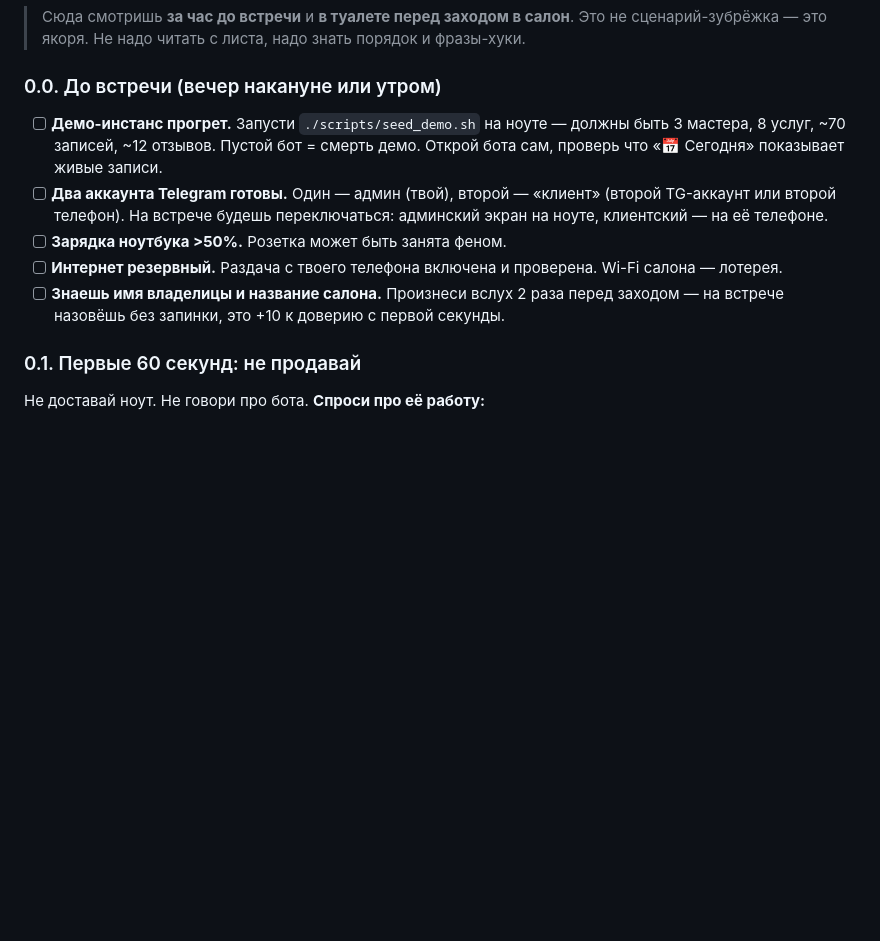
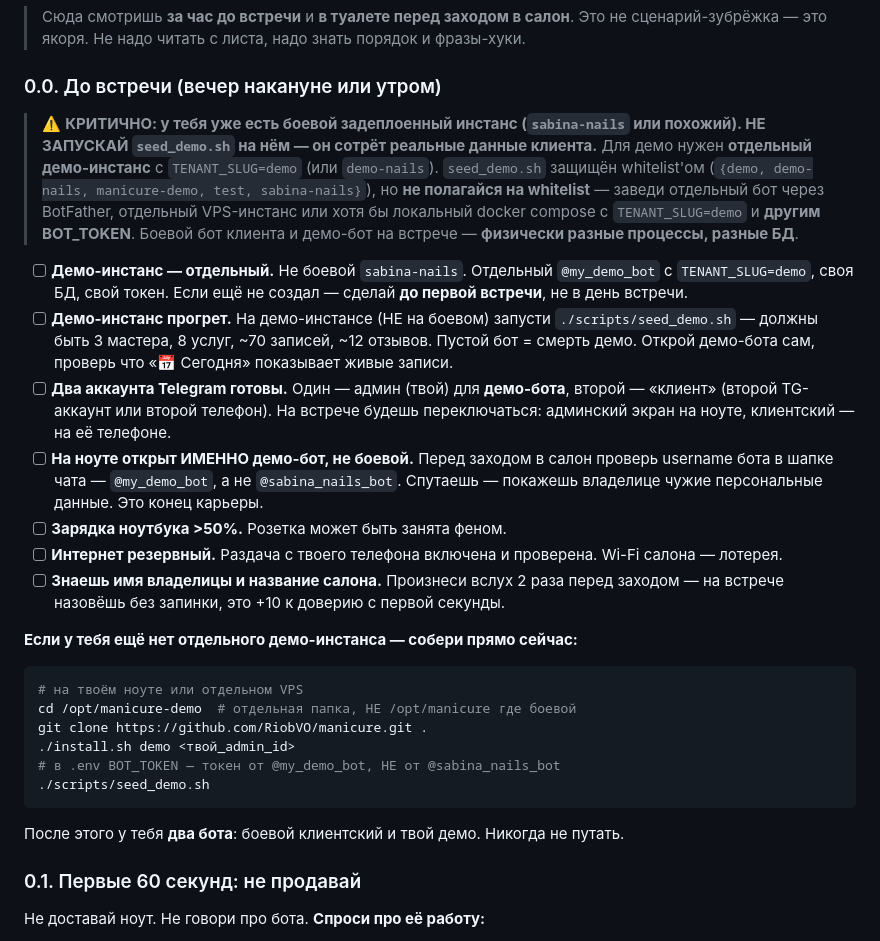
Before and after one commit to RiobVO/manicure, a Markdown page: docs/SALE_PLAYBOOK.md, the part around the change. Rendered like a GitHub page; blank space fills up the shorter version.

Commit message:
docs(sale): предупреждение про отдельный демо-инстанс vs боевой
У автора уже есть боевой задеплоенный sabina-nails. seed_demo.sh
на нём затрёт реальные данные клиента — добавил жирный warning,
шаги по созданию отдельного демо-бота и проверку username перед
заходом в салон.

````diff
--- a/docs/SALE_PLAYBOOK.md
+++ b/docs/SALE_PLAYBOOK.md
@@ -15,11 +15,34 @@
 
 ### 0.0. До встречи (вечер накануне или утром)
 
-- [ ] **Демо-инстанс прогрет.** Запусти `./scripts/seed_demo.sh` на ноуте — должны быть 3 мастера, 8 услуг, ~70 записей, ~12 отзывов. Пустой бот = смерть демо. Открой бота сам, проверь что «📅 Сегодня» показывает живые записи.
-- [ ] **Два аккаунта Telegram готовы.** Один — админ (твой), второй — «клиент» (второй TG-аккаунт или второй телефон). На встрече будешь переключаться: админский экран на ноуте, клиентский — на её телефоне.
+> ⚠️ **КРИТИЧНО: у тебя уже есть боевой задеплоенный инстанс (`sabina-nails` или похожий).
+> НЕ ЗАПУСКАЙ `seed_demo.sh` на нём — он сотрёт реальные данные клиента.**
+> Для демо нужен **отдельный демо-инстанс** с `TENANT_SLUG=demo` (или `demo-nails`).
+> `seed_demo.sh` защищён whitelist'ом (`{demo, demo-nails, manicure-demo, test, sabina-nails}`),
+> но **не полагайся на whitelist** — заведи отдельный бот через BotFather, отдельный VPS-инстанс
+> или хотя бы локальный docker compose с `TENANT_SLUG=demo` и **другим BOT_TOKEN**.
+> Боевой бот клиента и демо-бот на встрече — **физически разные процессы, разные БД**.
+
+- [ ] **Демо-инстанс — отдельный.** Не боевой `sabina-nails`. Отдельный `@my_demo_bot` с `TENANT_SLUG=demo`, своя БД, свой токен. Если ещё не создал — сделай **до первой встречи**, не в день встречи.
+- [ ] **Демо-инстанс прогрет.** На демо-инстансе (НЕ на боевом) запусти `./scripts/seed_demo.sh` — должны быть 3 мастера, 8 услуг, ~70 записей, ~12 отзывов. Пустой бот = смерть демо. Открой демо-бота сам, проверь что «📅 Сегодня» показывает живые записи.
+- [ ] **Два аккаунта Telegram готовы.** Один — админ (твой) для **демо-бота**, второй — «клиент» (второй TG-аккаунт или второй телефон). На встрече будешь переключаться: админский экран на ноуте, клиентский — на её телефоне.
+- [ ] **На ноуте открыт ИМЕННО демо-бот, не боевой.** Перед заходом в салон проверь username бота в шапке чата — `@my_demo_bot`, а не `@sabina_nails_bot`. Спутаешь — покажешь владелице чужие персональные данные. Это конец карьеры.
 - [ ] **Зарядка ноутбука >50%.** Розетка может быть занята феном.
 - [ ] **Интернет резервный.** Раздача с твоего телефона включена и проверена. Wi-Fi салона — лотерея.
 - [ ] **Знаешь имя владелицы и название салона.** Произнеси вслух 2 раза перед заходом — на встрече назовёшь без запинки, это +10 к доверию с первой секунды.
+
+**Если у тебя ещё нет отдельного демо-инстанса — собери прямо сейчас:**
+
+```bash
+# на твоём ноуте или отдельном VPS
+cd /opt/manicure-demo  # отдельная папка, НЕ /opt/manicure где боевой
+git clone https://github.com/RiobVO/manicure.git .
+./install.sh demo <твой_admin_id>
+# в .env BOT_TOKEN — токен от @my_demo_bot, НЕ от @sabina_nails_bot
+./scripts/seed_demo.sh
+```
+
+После этого у тебя **два бота**: боевой клиентский и твой демо. Никогда не путать.
 
 ### 0.1. Первые 60 секунд: не продавай
 
````
